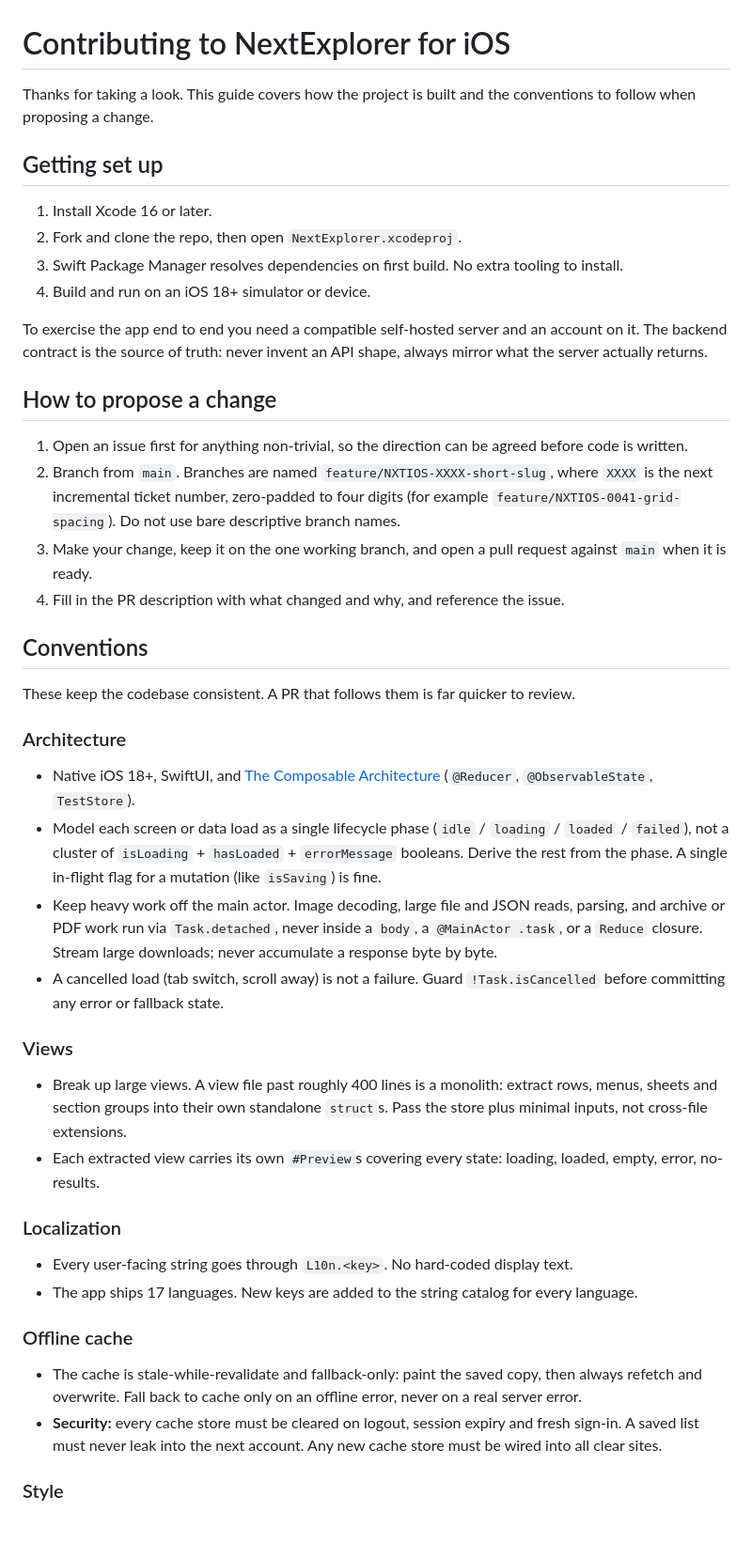
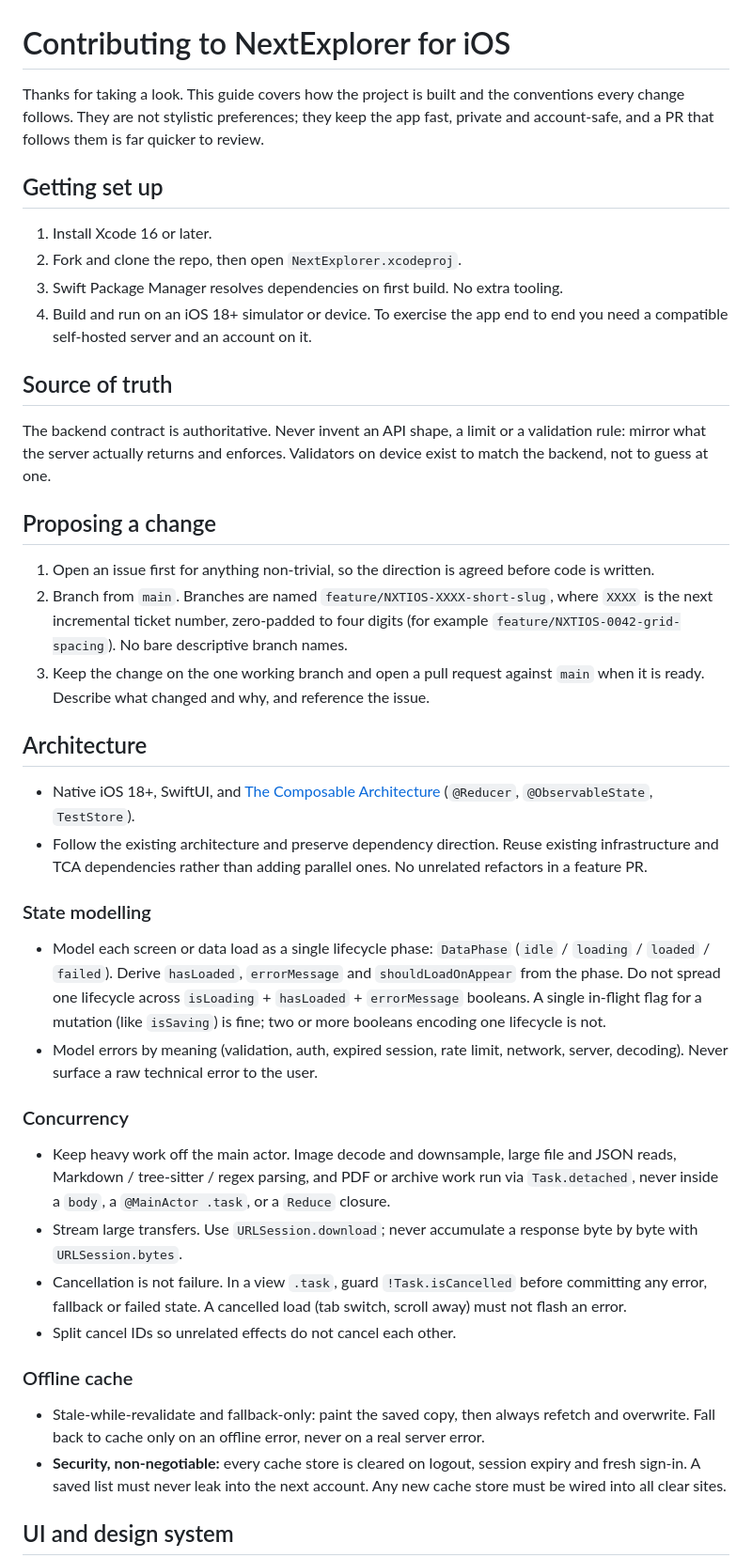
Before and after one commit to PhillipMaizza/NextExplorer-iOS, a Markdown page: CONTRIBUTING.md, the part around one of its changes. Shown at 94% size. Drawn GitHub-style; blank space fills up the shorter version.

```diff
--- a/CONTRIBUTING.md
+++ b/CONTRIBUTING.md
@@ -1,48 +1,45 @@
 # Contributing to NextExplorer for iOS
 
-Thanks for taking a look. This guide covers how the project is built and the conventions to follow when proposing a change.
+Thanks for taking a look. This guide covers how the project is built and the conventions every change follows. They are not stylistic preferences; they keep the app fast, private and account-safe, and a PR that follows them is far quicker to review.
 
 ## Getting set up
 
 1. Install Xcode 16 or later.
 2. Fork and clone the repo, then open `NextExplorer.xcodeproj`.
-3. Swift Package Manager resolves dependencies on first build. No extra tooling to install.
-4. Build and run on an iOS 18+ simulator or device.
+3. Swift Package Manager resolves dependencies on first build. No extra tooling.
+4. Build and run on an iOS 18+ simulator or device. To exercise the app end to end you need a compatible self-hosted server and an account on it.
 
-To exercise the app end to end you need a compatible self-hosted server and an account on it. The backend contract is the source of truth: never invent an API shape, always mirror what the server actually returns.
+## Source of truth
 
-## How to propose a change
+The backend contract is authoritative. Never invent an API shape, a limit or a validation rule: mirror what the server actually returns and enforces. Validators on device exist to match the backend, not to guess at one.
 
-1. Open an issue first for anything non-trivial, so the direction can be agreed before code is written.
-2. Branch from `main`. Branches are named `feature/NXTIOS-XXXX-short-slug`, where `XXXX` is the next incremental ticket number, zero-padded to four digits (for example `feature/NXTIOS-0041-grid-spacing`). Do not use bare descriptive branch names.
-3. Make your change, keep it on the one working branch, and open a pull request against `main` when it is ready.
-4. Fill in the PR description with what changed and why, and reference the issue.
+## Proposing a change
 
-## Conventions
+1. Open an issue first for anything non-trivial, so the direction is agreed before code is written.
+2. Branch from `main`. Branches are named `feature/NXTIOS-XXXX-short-slug`, where `XXXX` is the next incremental ticket number, zero-padded to four digits (for example `feature/NXTIOS-0042-grid-spacing`). No bare descriptive branch names.
+3. Keep the change on the one working branch and open a pull request against `main` when it is ready. Describe what changed and why, and reference the issue.
 
-These keep the codebase consistent. A PR that follows them is far quicker to review.
-
-### Architecture
+## Architecture
 
 - Native iOS 18+, SwiftUI, and [The Composable Architecture](https://github.com/pointfreeco/swift-composable-architecture) (`@Reducer`, `@ObservableState`, `TestStore`).
-- Model each screen or data load as a single lifecycle phase (`idle` / `loading` / `loaded` / `failed`), not a cluster of `isLoading` + `hasLoaded` + `errorMessage` booleans. Derive the rest from the phase. A single in-flight flag for a mutation (like `isSaving`) is fine.
-- Keep heavy work off the main actor. Image decoding, large file and JSON reads, parsing, and archive or PDF work run via `Task.detached`, never inside a `body`, a `@MainActor .task`, or a `Reduce` closure. Stream large downloads; never accumulate a response byte by byte.
-- A cancelled load (tab switch, scroll away) is not a failure. Guard `!Task.isCancelled` before committing any error or fallback state.
+- Follow the existing architecture and preserve dependency direction. Reuse existing infrastructure and TCA dependencies rather than adding parallel ones. No unrelated refactors in a feature PR.
 
-### Views
+### State modelling
 
-- Break up large views. A view file past roughly 400 lines is a monolith: extract rows, menus, sheets and section groups into their own standalone `struct`s. Pass the store plus minimal inputs, not cross-file extensions.
-- Each extracted view carries its own `#Preview`s covering every state: loading, loaded, empty, error, no-results.
+- Model each screen or data load as a single lifecycle phase: `DataPhase` (`idle` / `loading` / `loaded` / `failed`). Derive `hasLoaded`, `errorMessage` and `shouldLoadOnAppear` from the phase. Do not spread one lifecycle across `isLoading` + `hasLoaded` + `errorMessage` booleans. A single in-flight flag for a mutation (like `isSaving`) is fine; two or more booleans encoding one lifecycle is not.
+- Model errors by meaning (validation, auth, expired session, rate limit, network, server, decoding). Never surface a raw technical error to the user.
 
-### Localization
+### Concurrency
 
-- Every user-facing string goes through `L10n.<key>`. No hard-coded display text.
-- The app ships 17 languages. New keys are added to the string catalog for every language.
+- Keep heavy work off the main actor. Image decode and downsample, large file and JSON reads, Markdown / tree-sitter / regex parsing, and PDF or archive work run via `Task.detached`, never inside a `body`, a `@MainActor .task`, or a `Reduce` closure.
+- Stream large transfers. Use `URLSession.download`; never accumulate a response byte by byte with `URLSession.bytes`.
+- Cancellation is not failure. In a view `.task`, guard `!Task.isCancelled` before committing any error, fallback or failed state. A cancelled load (tab switch, scroll away) must not flash an error.
+- Split cancel IDs so unrelated effects do not cancel each other.
 
 ### Offline cache
 
-- The cache is stale-while-revalidate and fallback-only: paint the saved copy, then always refetch and overwrite. Fall back to cache only on an offline error, never on a real server error.
-- **Security:** every cache store must be cleared on logout, session expiry and fresh sign-in. A saved list must never leak into the next account. Any new cache store must be wired into all clear sites.
+- Stale-while-revalidate and fallback-only: paint the saved copy, then always refetch and overwrite. Fall back to cache only on an offline error, never on a real server error.
+- **Security, non-negotiable:** every cache store is cleared on logout, session expiry and fresh sign-in. A saved list must never leak into the next account. Any new cache store must be wired into all clear sites.
 
-### Style
+## UI and design system
 
```
Also changed, not shown: other parts of CONTRIBUTING.md (+19 -6 lines), README.md (+72 -30 lines), Screenshots/icon.png (added).
